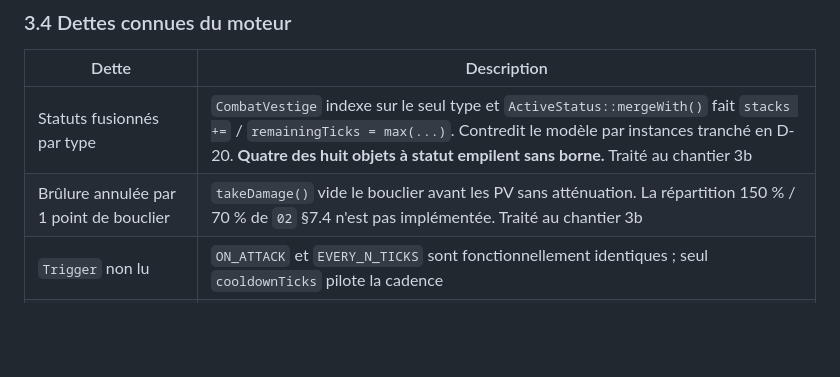
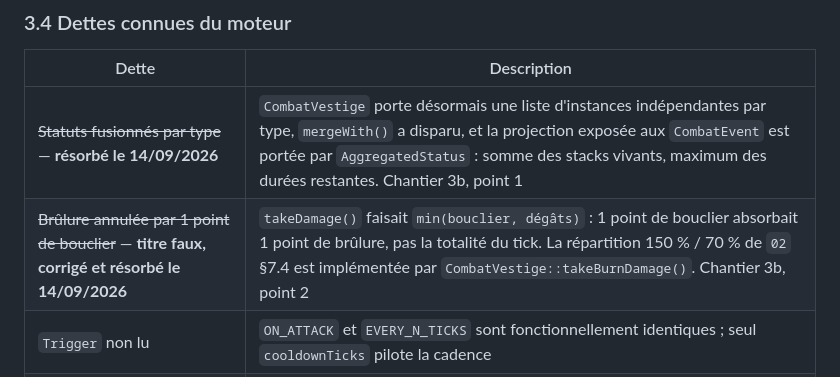
Before and after one commit to LaurentRoches/Noyau, a Markdown page: docs/04-architecture-technique.md, the part around the change. GitHub-like rendering; blank space fills up the shorter version.

```diff
--- a/docs/04-architecture-technique.md
+++ b/docs/04-architecture-technique.md
@@ -84,8 +84,8 @@ Le déterminisme n'est pas un confort de développement : c'est ce qui rend poss
 
 | Dette | Description |
 |---|---|
-| Statuts fusionnés par type | `CombatVestige` indexe sur le seul type et `ActiveStatus::mergeWith()` fait `stacks +=` / `remainingTicks = max(...)`. Contredit le modèle par instances tranché en D-20. **Quatre des huit objets à statut empilent sans borne.** Traité au chantier 3b |
-| Brûlure annulée par 1 point de bouclier | `takeDamage()` vide le bouclier avant les PV sans atténuation. La répartition 150 % / 70 % de `02` §7.4 n'est pas implémentée. Traité au chantier 3b |
+| ~~Statuts fusionnés par type~~ — **résorbé le 14/09/2026** | `CombatVestige` porte désormais une liste d'instances indépendantes par type, `mergeWith()` a disparu, et la projection exposée aux `CombatEvent` est portée par `AggregatedStatus` : somme des stacks vivants, maximum des durées restantes. Chantier 3b, point 1 |
+| ~~Brûlure annulée par 1 point de bouclier~~ — **titre faux, corrigé et résorbé le 14/09/2026** | `takeDamage()` faisait `min(bouclier, dégâts)` : 1 point de bouclier absorbait 1 point de brûlure, pas la totalité du tick. La répartition 150 % / 70 % de `02` §7.4 est implémentée par `CombatVestige::takeBurnDamage()`. Chantier 3b, point 2 |
 | `Trigger` non lu | `ON_ATTACK` et `EVERY_N_TICKS` sont fonctionnellement identiques ; seul `cooldownTicks` pilote la cadence |
 | Enrage non calibré | `triggerTick` et `baseDamage` posés par raisonnement, jamais ajustés par playtest |
 | Fragmentation de budget | `HeroItemAllocator` en first-fit naïf peut laisser un slot libre insuffisant pour un `TWO_HAND`. Piste : swap N-vers-1 pondéré par `slotCost()` |
```
Also changed, not shown: docs/02-game-design-document.md (+3 -3 lines), docs/07-roadmap-des-chantiers.md (+5 -5 lines).
